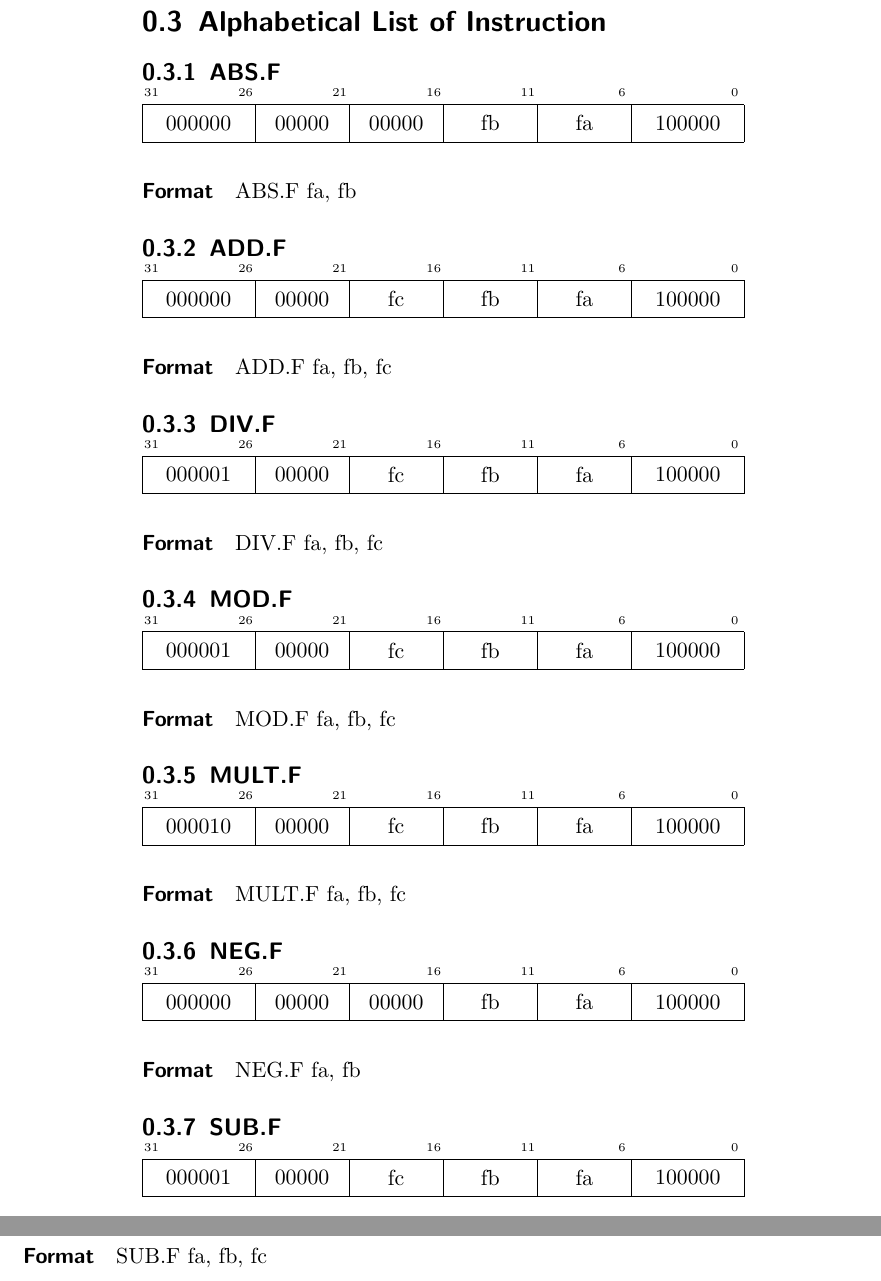
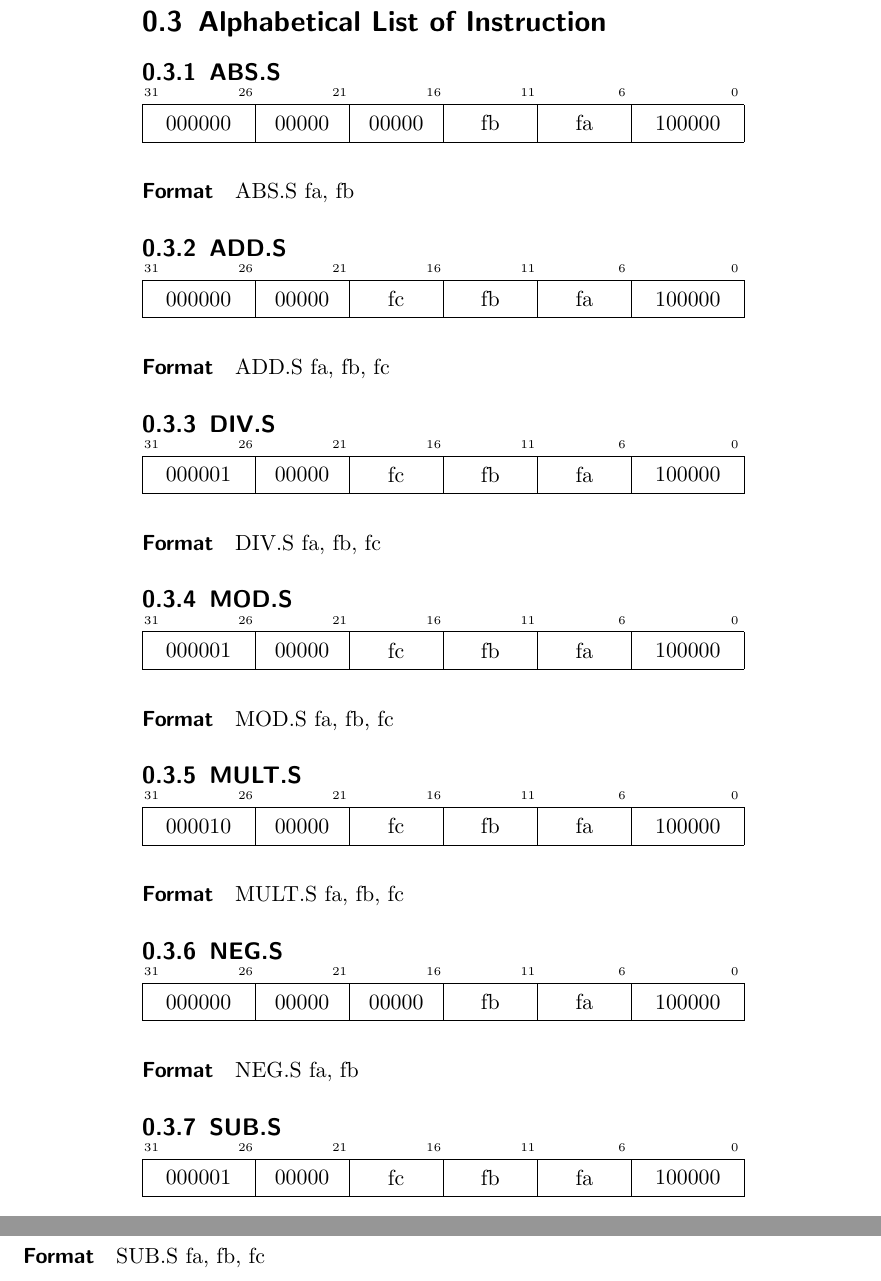
Before and after one commit to AthenaCPU/athena-isa, a LaTeX book (fpu/main.tex, which reads fpu/instr.tex, fpu/instructions/abs.f.tex, fpu/instructions/abs.s.tex): two parts of pages 6 and 7 of 7, joined at a grey line, cut so that both start at the same text. Compiled offline with pdfLaTeX.

Commit message:
chore: instr.f -> instr.s

```diff
--- a/fpu/instr.tex
+++ b/fpu/instr.tex
@@ -1,10 +1,10 @@
 
 \section{Alphabetical List of Instruction}
 
-\input{fpu/instructions/abs.f}
-\input{fpu/instructions/add.f}
-\input{fpu/instructions/div.f}
-\input{fpu/instructions/mod.f}
-\input{fpu/instructions/mult.f}
-\input{fpu/instructions/neg.f}
-\input{fpu/instructions/sub.f}
+\input{fpu/instructions/abs.s}
+\input{fpu/instructions/add.s}
+\input{fpu/instructions/div.s}
+\input{fpu/instructions/mod.s}
+\input{fpu/instructions/mult.s}
+\input{fpu/instructions/neg.s}
+\input{fpu/instructions/sub.s}
--- a/fpu/instructions/abs.f.tex
+++ /dev/null
@@ -1,5 +0,0 @@
-\subsection{ABS.F}
-
-\Rinstr{100000}{fa}{fb}{00000}{00000}{000000}
-
-\paragraph{Format} ABS.F fa, fb
--- /dev/null
+++ b/fpu/instructions/abs.s.tex
@@ -0,0 +1,5 @@
+\subsection{ABS.S}
+
+\Rinstr{100000}{fa}{fb}{00000}{00000}{000000}
+
+\paragraph{Format} ABS.S fa, fb
--- a/fpu/instructions/add.f.tex
+++ /dev/null
@@ -1,5 +0,0 @@
-\subsection{ADD.F}
-
-\Rinstr{100000}{fa}{fb}{fc}{00000}{000000}
-
-\paragraph{Format} ADD.F fa, fb, fc
--- /dev/null
+++ b/fpu/instructions/add.s.tex
@@ -0,0 +1,5 @@
+\subsection{ADD.S}
+
+\Rinstr{100000}{fa}{fb}{fc}{00000}{000000}
+
+\paragraph{Format} ADD.S fa, fb, fc
--- a/fpu/instructions/div.f.tex
+++ /dev/null
@@ -1,5 +0,0 @@
-\subsection{DIV.F}
-
-\Rinstr{100000}{fa}{fb}{fc}{00000}{000001}
-
-\paragraph{Format} DIV.F fa, fb, fc
--- /dev/null
+++ b/fpu/instructions/div.s.tex
@@ -0,0 +1,5 @@
+\subsection{DIV.S}
+
+\Rinstr{100000}{fa}{fb}{fc}{00000}{000001}
+
+\paragraph{Format} DIV.S fa, fb, fc
--- a/fpu/instructions/mod.f.tex
+++ /dev/null
@@ -1,5 +0,0 @@
-\subsection{MOD.F}
-
-\Rinstr{100000}{fa}{fb}{fc}{00000}{000001}
-
-\paragraph{Format} MOD.F fa, fb, fc
--- /dev/null
+++ b/fpu/instructions/mod.s.tex
@@ -0,0 +1,5 @@
+\subsection{MOD.S}
+
+\Rinstr{100000}{fa}{fb}{fc}{00000}{000001}
+
+\paragraph{Format} MOD.S fa, fb, fc
--- a/fpu/instructions/mult.f.tex
+++ /dev/null
@@ -1,5 +0,0 @@
-\subsection{MULT.F}
-
-\Rinstr{100000}{fa}{fb}{fc}{00000}{000010}
-
-\paragraph{Format} MULT.F fa, fb, fc
--- /dev/null
+++ b/fpu/instructions/mult.s.tex
@@ -0,0 +1,5 @@
+\subsection{MULT.S}
+
+\Rinstr{100000}{fa}{fb}{fc}{00000}{000010}
+
+\paragraph{Format} MULT.S fa, fb, fc
--- a/fpu/instructions/neg.f.tex
+++ /dev/null
@@ -1,5 +0,0 @@
-\subsection{NEG.F}
-
-\Rinstr{100000}{fa}{fb}{00000}{00000}{000000}
-
-\paragraph{Format} NEG.F fa, fb
--- /dev/null
+++ b/fpu/instructions/neg.s.tex
@@ -0,0 +1,5 @@
+\subsection{NEG.S}
+
+\Rinstr{100000}{fa}{fb}{00000}{00000}{000000}
+
+\paragraph{Format} NEG.S fa, fb
--- a/fpu/instructions/sub.f.tex
+++ /dev/null
@@ -1,5 +0,0 @@
-\subsection{SUB.F}
-
-\Rinstr{100000}{fa}{fb}{fc}{00000}{000001}
-
-\paragraph{Format} SUB.F fa, fb, fc
--- /dev/null
+++ b/fpu/instructions/sub.s.tex
@@ -0,0 +1,5 @@
+\subsection{SUB.S}
+
+\Rinstr{100000}{fa}{fb}{fc}{00000}{000001}
+
+\paragraph{Format} SUB.S fa, fb, fc
--- a/fpu/main.tex
+++ b/fpu/main.tex
@@ -9,6 +9,14 @@
 \usepackage{hypcap}
 \usepackage{fontawesome}
 
+\makeatletter
+\AtBeginDocument{
+  \hypersetup{
+    pdftitle = {\@title},
+    pdfauthor = {\@author}
+  }
+}
+\makeatother
 
 \definecolor{codegreen}{rgb}{0,0.6,0}
 \definecolor{codegray}{rgb}{0.5,0.5,0.5}
@@ -70,7 +78,7 @@
     \textcolor{red}{\faRemove}
 }
 
-\title{Athena ISA FPU Extension}
+\title{Athena - Single-Precision Floating-Point Extension}
 
 \author{d0p1}
 
```
Also changed, not shown: crypto/instructions/aesdec.tex (added, +1 -0 lines), crypto/instructions/aesenc.tex (added, +1 -0 lines), crypto/main.tex (+14 -1 lines), Makefile.
